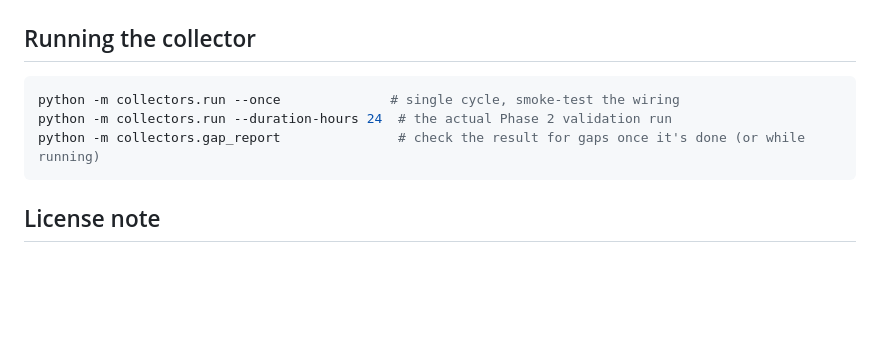
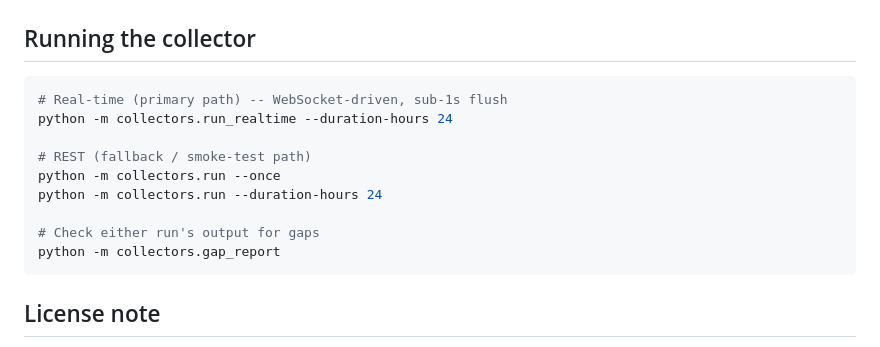
Before and after one commit to nikunjweb1/options-arbitrage-, a Markdown page: README.md, the part around one of its changes. Rendered like a GitHub page; blank space fills up the shorter version.

````diff
--- a/README.md
+++ b/README.md
@@ -100,9 +125,15 @@ RUN_INTEGRATION_TESTS=true pytest tests/test_delta_integration.py -v -s   # real
 ## Running the collector
 
 ```bash
-python -m collectors.run --once              # single cycle, smoke-test the wiring
-python -m collectors.run --duration-hours 24  # the actual Phase 2 validation run
-python -m collectors.gap_report               # check the result for gaps once it's done (or while running)
+# Real-time (primary path) -- WebSocket-driven, sub-1s flush
+python -m collectors.run_realtime --duration-hours 24
+
+# REST (fallback / smoke-test path)
+python -m collectors.run --once
+python -m collectors.run --duration-hours 24
+
+# Check either run's output for gaps
+python -m collectors.gap_report
 ```
 
 ## License note
````
Also changed, not shown: other parts of README.md (+44 -19 lines).
